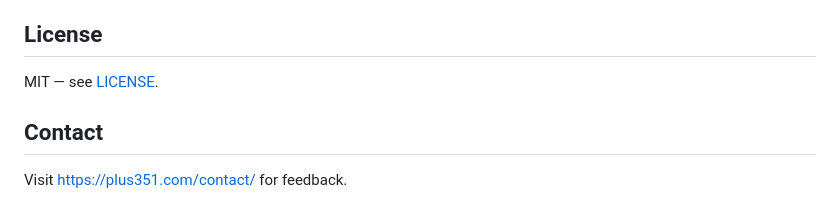
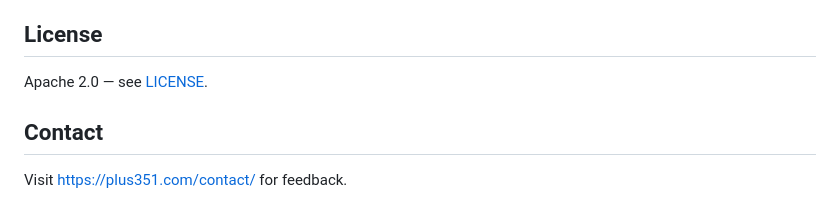
Before and after one commit to Plus-351/web-purge, a Markdown page: README.md, the part around the change. Rendered like a GitHub page.

Commit message:
Change license from MIT to Apache 2.0

```diff
--- a/README.md
+++ b/README.md
@@ -84,7 +84,7 @@ Contributions welcome — please fork, make changes in `src/` (edit `src/_locale
 
 ## License
 
-MIT — see [LICENSE](LICENSE).
+Apache 2.0 — see [LICENSE](LICENSE).
 
 ## Contact
 
```
